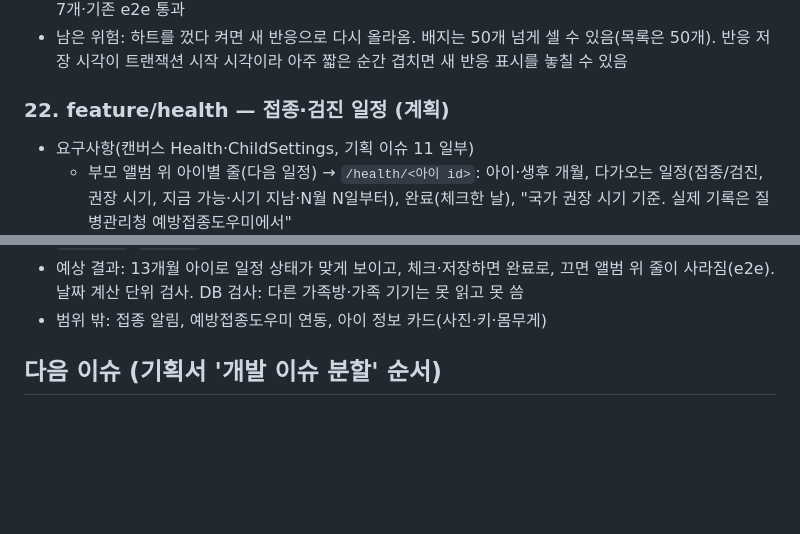
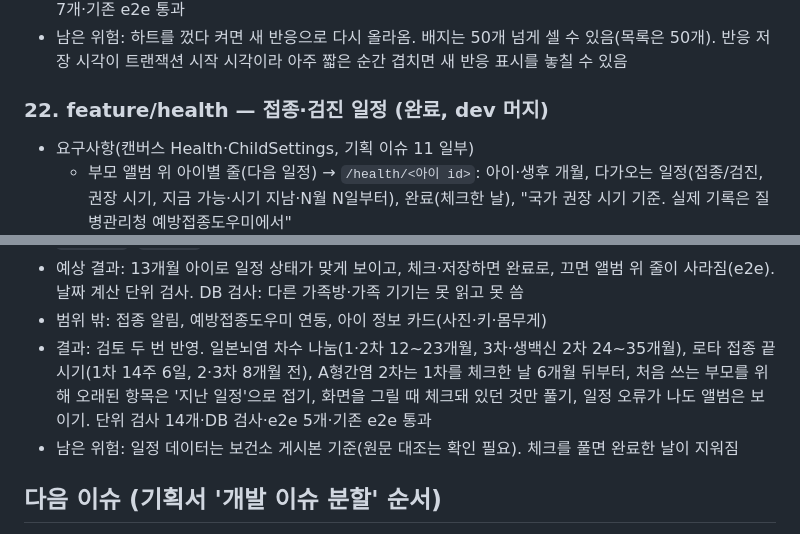
Before and after one commit to mjkang0987/sweepea, a Markdown page: plan.md, 2 parts joined by grey strips. Rendered like a GitHub page; blank space fills up the shorter version.

```diff
--- a/plan.md
+++ b/plan.md
@@ -339,7 +339,7 @@
 - 결과: 검토 두 번 반영. 읽음 표시는 목록을 읽은 시각까지만(그 사이 온 반응은 다음에 새 반응), 새 반응 수와 목록 규칙 맞춤(30일·다 올라간 사진), 시각 색인, 사진이 없어도 최근 반응 줄. DB 검사·최근 반응 e2e 7개·기존 e2e 통과
 - 남은 위험: 하트를 껐다 켜면 새 반응으로 다시 올라옴. 배지는 50개 넘게 셀 수 있음(목록은 50개). 반응 저장 시각이 트랜잭션 시작 시각이라 아주 짧은 순간 겹치면 새 반응 표시를 놓칠 수 있음
 
-### 22. feature/health — 접종·검진 일정 (계획)
+### 22. feature/health — 접종·검진 일정 (완료, dev 머지)
 
 - 요구사항(캔버스 Health·ChildSettings, 기획 이슈 11 일부)
   - 부모 앨범 위 아이별 줄(다음 일정) → `/health/<아이 id>`: 아이·생후 개월, 다가오는 일정(접종/검진, 권장 시기, 지금 가능·시기 지남·N월 N일부터), 완료(체크한 날), "국가 권장 시기 기준. 실제 기록은 질병관리청 예방접종도우미에서"
@@ -354,6 +354,8 @@
 - 영향받는 파일: `supabase/migrations/*`, `supabase/tests/rls.sql`, `src/lib/health.ts`, `tests/health.test.ts`, `src/lib/backend/*`, `src/pages/health/[id].astro`, `src/pages/home.astro`, `src/pages/settings/children/index.astro`, `src/styles/parent.css`, `index.md`, `plan.md`
 - 예상 결과: 13개월 아이로 일정 상태가 맞게 보이고, 체크·저장하면 완료로, 끄면 앨범 위 줄이 사라짐(e2e). 날짜 계산 단위 검사. DB 검사: 다른 가족방·가족 기기는 못 읽고 못 씀
 - 범위 밖: 접종 알림, 예방접종도우미 연동, 아이 정보 카드(사진·키·몸무게)
+- 결과: 검토 두 번 반영. 일본뇌염 차수 나눔(1·2차 12~23개월, 3차·생백신 2차 24~35개월), 로타 접종 끝 시기(1차 14주 6일, 2·3차 8개월 전), A형간염 2차는 1차를 체크한 날 6개월 뒤부터, 처음 쓰는 부모를 위해 오래된 항목은 '지난 일정'으로 접기, 화면을 그릴 때 체크돼 있던 것만 풀기, 일정 오류가 나도 앨범은 보이기. 단위 검사 14개·DB 검사·e2e 5개·기존 e2e 통과
+- 남은 위험: 일정 데이터는 보건소 게시본 기준(원문 대조는 확인 필요). 체크를 풀면 완료한 날이 지워짐
 
 ## 다음 이슈 (기획서 '개발 이슈 분할' 순서)
 
```
Also changed, not shown: index.md (+3 -1 lines).
